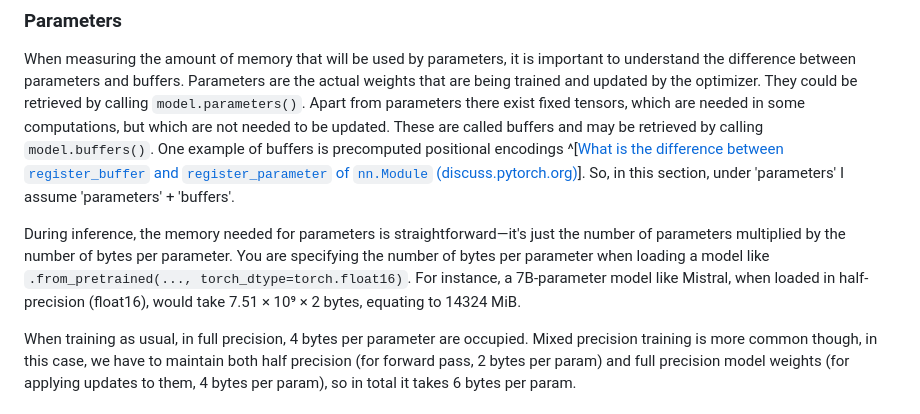
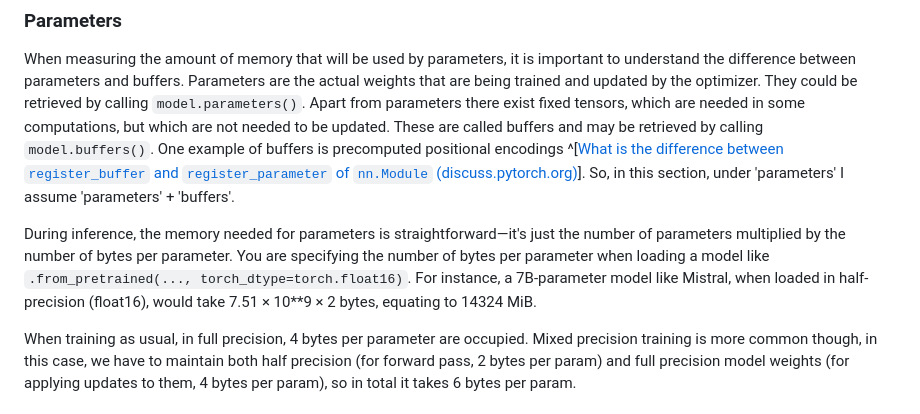
Before and after one commit to furiousteabag/asmirnov.xyz, a Markdown page: content/vram.md, the part around the change. Rendered like a GitHub page.

Commit message:
fix typo

```diff
--- a/content/vram.md
+++ b/content/vram.md
@@ -75,7 +75,7 @@ x = torch.ones(1).cuda()
 
 When measuring the amount of memory that will be used by parameters, it is important to understand the difference between parameters and buffers. Parameters are the actual weights that are being trained and updated by the optimizer. They could be retrieved by calling `model.parameters()`. Apart from parameters there exist fixed tensors, which are needed in some computations, but which are not needed to be updated. These are called buffers and may be retrieved by calling `model.buffers()`. One example of buffers is precomputed positional encodings ^[[What is the difference between `register_buffer` and `register_parameter` of `nn.Module` (discuss.pytorch.org)](https://discuss.pytorch.org/t/what-is-the-difference-between-register-buffer-and-register-parameter-of-nn-module/32723)]. So, in this section, under 'parameters' I assume 'parameters' + 'buffers'.
 
-During inference, the memory needed for parameters is straightforward—it's just the number of parameters multiplied by the number of bytes per parameter. You are specifying the number of bytes per parameter when loading a model like `.from_pretrained(..., torch_dtype=torch.float16)`. For instance, a 7B-parameter model like Mistral, when loaded in half-precision (float16), would take 7.51 × 10⁹ × 2 bytes, equating to 14324 MiB.
+During inference, the memory needed for parameters is straightforward—it's just the number of parameters multiplied by the number of bytes per parameter. You are specifying the number of bytes per parameter when loading a model like `.from_pretrained(..., torch_dtype=torch.float16)`. For instance, a 7B-parameter model like Mistral, when loaded in half-precision (float16), would take 7.51 × 10\*\*9 × 2 bytes, equating to 14324 MiB.
 
 When training as usual, in full precision, 4 bytes per parameter are occupied. Mixed precision training is more common though, in this case, we have to maintain both half precision (for forward pass, 2 bytes per param) and full precision model weights (for applying updates to them, 4 bytes per param), so in total it takes 6 bytes per param.
 
```
